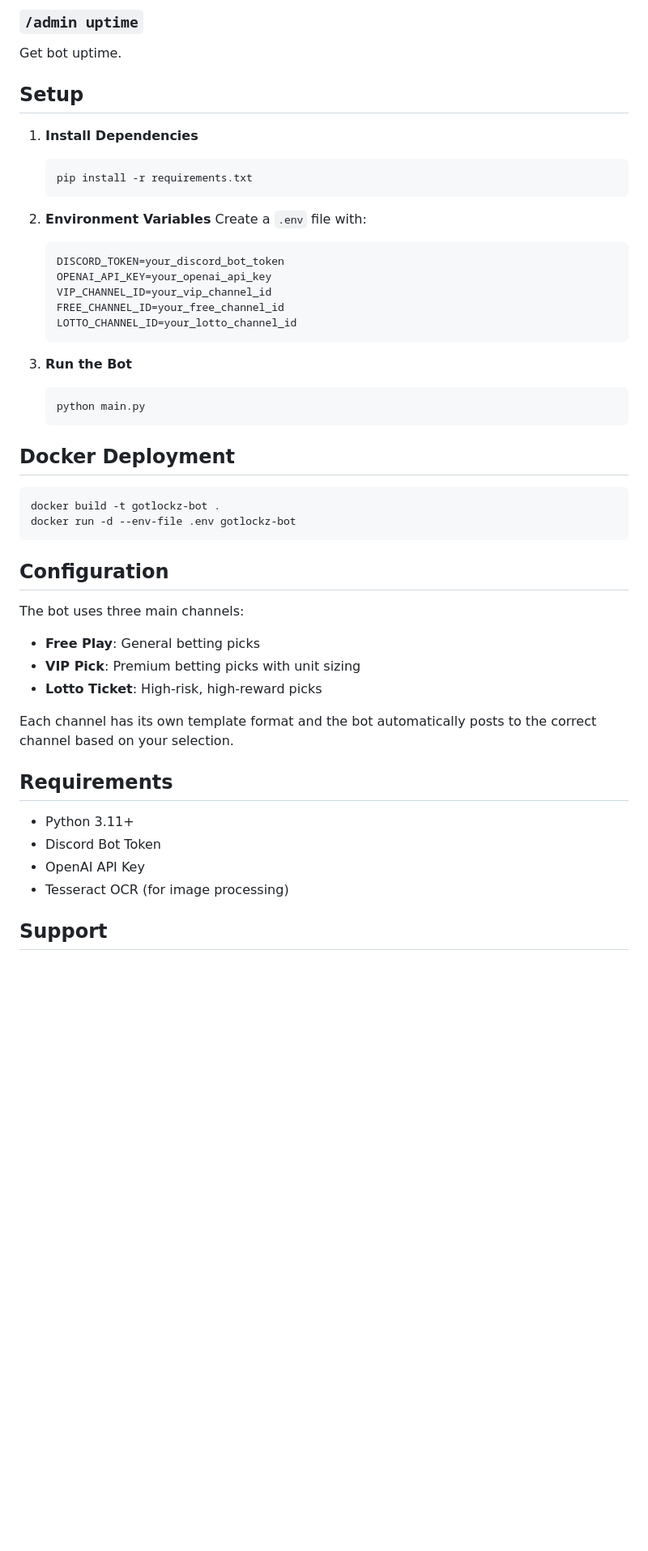
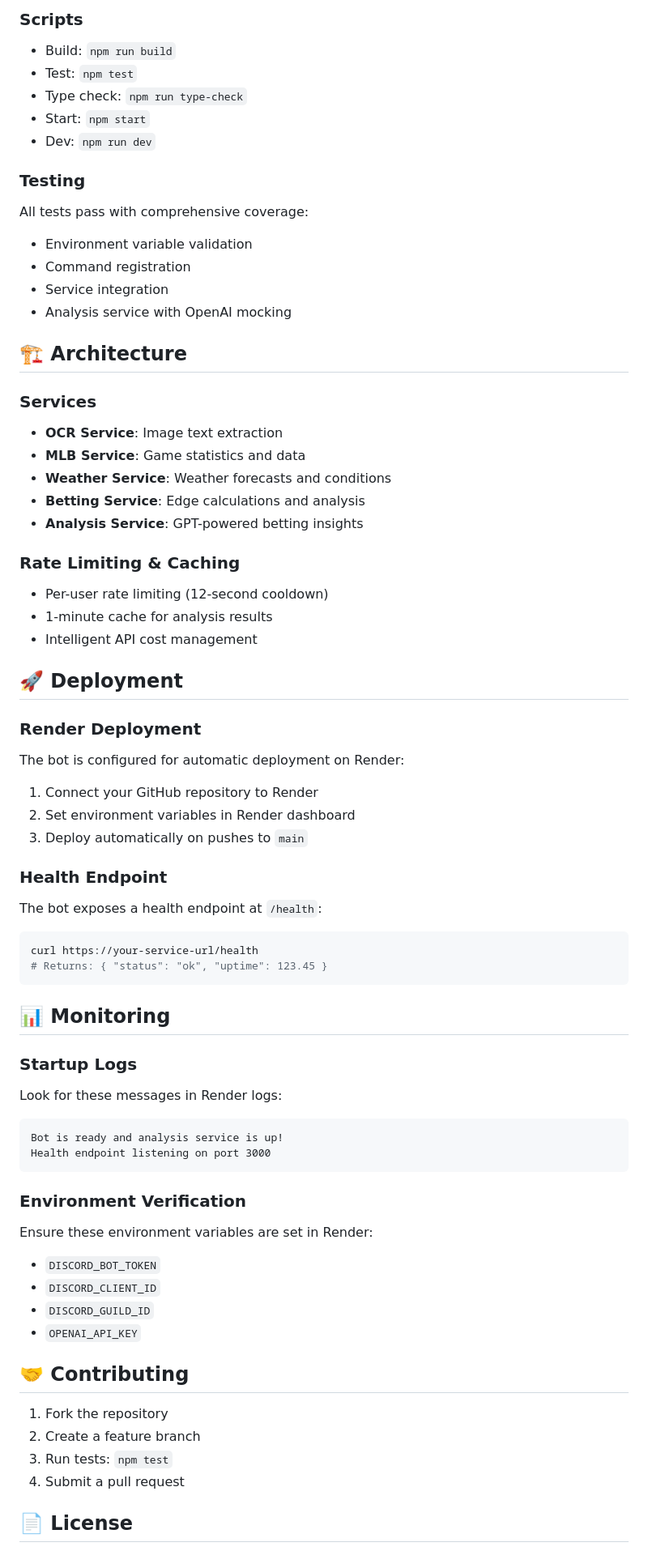
Before and after one commit to CxxxxDxxxF/gotlockz-bot, a Markdown page: README.md, the part around one of its changes. Shown at 81% size. Drawn GitHub-style; blank space fills up the shorter version.

Commit message:
Update README for TypeScript implementation and add deployment verification

````diff
--- a/README.md
+++ b/README.md
@@ -205,51 +50,70 @@ Sync slash commands (admin only).
 
-### `/admin uptime`
-Get bot uptime.
+### Scripts
+- Build: `npm run build`
+- Test: `npm test`
+- Type check: `npm run type-check`
+- Start: `npm start`
+- Dev: `npm run dev`
 
-## Setup
+### Testing
+All tests pass with comprehensive coverage:
+- Environment variable validation
+- Command registration
+- Service integration
+- Analysis service with OpenAI mocking
 
-1. **Install Dependencies**
-   ```bash
-   pip install -r requirements.txt
-   ```
+## 🏗️ Architecture
 
-2. **Environment Variables**
-   Create a `.env` file with:
-   ```
-   DISCORD_TOKEN=your_discord_bot_token
-   OPENAI_API_KEY=your_openai_api_key
-   VIP_CHANNEL_ID=your_vip_channel_id
-   FREE_CHANNEL_ID=your_free_channel_id
-   LOTTO_CHANNEL_ID=your_lotto_channel_id
-   ```
+### Services
+- **OCR Service**: Image text extraction
+- **MLB Service**: Game statistics and data
+- **Weather Service**: Weather forecasts and conditions
+- **Betting Service**: Edge calculations and analysis
+- **Analysis Service**: GPT-powered betting insights
 
-3. **Run the Bot**
-   ```bash
-   python main.py
-   ```
+### Rate Limiting & Caching
+- Per-user rate limiting (12-second cooldown)
+- 1-minute cache for analysis results
+- Intelligent API cost management
 
-## Docker Deployment
+## 🚀 Deployment
 
+### Render Deployment
+The bot is configured for automatic deployment on Render:
+
+1. Connect your GitHub repository to Render
+2. Set environment variables in Render dashboard
+3. Deploy automatically on pushes to `main`
+
+### Health Endpoint
+The bot exposes a health endpoint at `/health`:
 ```bash
-docker build -t gotlockz-bot .
-docker run -d --env-file .env gotlockz-bot
+curl https://your-service-url/health
+# Returns: { "status": "ok", "uptime": 123.45 }
 ```
 
-## Configuration
+## 📊 Monitoring
 
-The bot uses three main channels:
-- **Free Play**: General betting picks
-- **VIP Pick**: Premium betting picks with unit sizing
-- **Lotto Ticket**: High-risk, high-reward picks
+### Startup Logs
+Look for these messages in Render logs:
+```
+Bot is ready and analysis service is up!
+Health endpoint listening on port 3000
+```
 
-Each channel has its own template format and the bot automatically posts to the correct channel based on your selection.
+### Environment Verification
+Ensure these environment variables are set in Render:
+- `DISCORD_BOT_TOKEN`
+- `DISCORD_CLIENT_ID`
+- `DISCORD_GUILD_ID`
+- `OPENAI_API_KEY`
 
-## Requirements
+## 🤝 Contributing
 
-- Python 3.11+
-- Discord Bot Token
-- OpenAI API Key
-- Tesseract OCR (for image processing)
+1. Fork the repository
+2. Create a feature branch
+3. Run tests: `npm test`
+4. Submit a pull request
 
-## Support
+## 📄 License
 
````
Also changed, not shown: other parts of README.md (+29 -184 lines).
